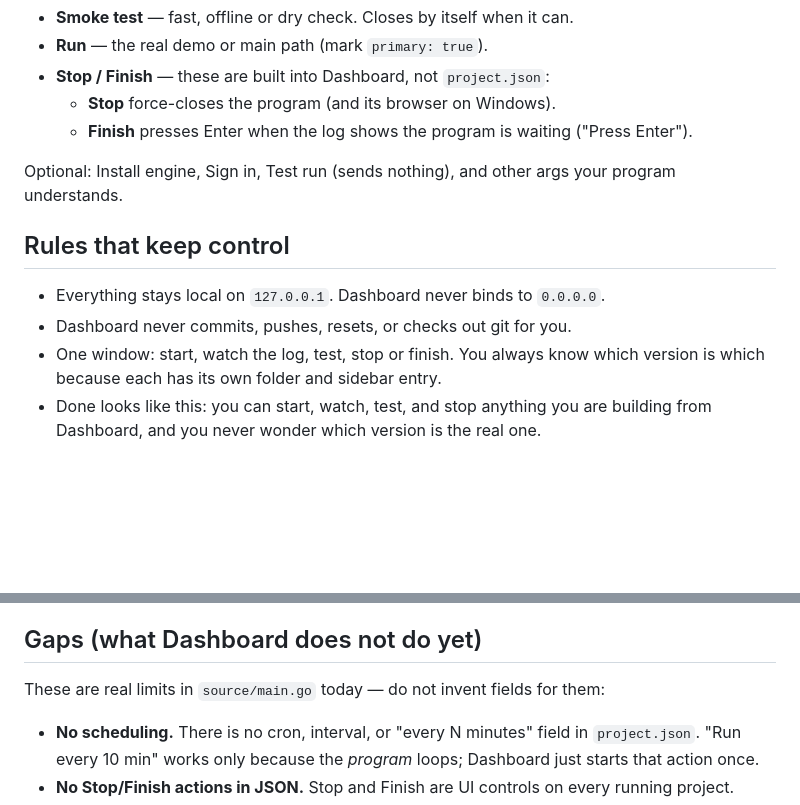
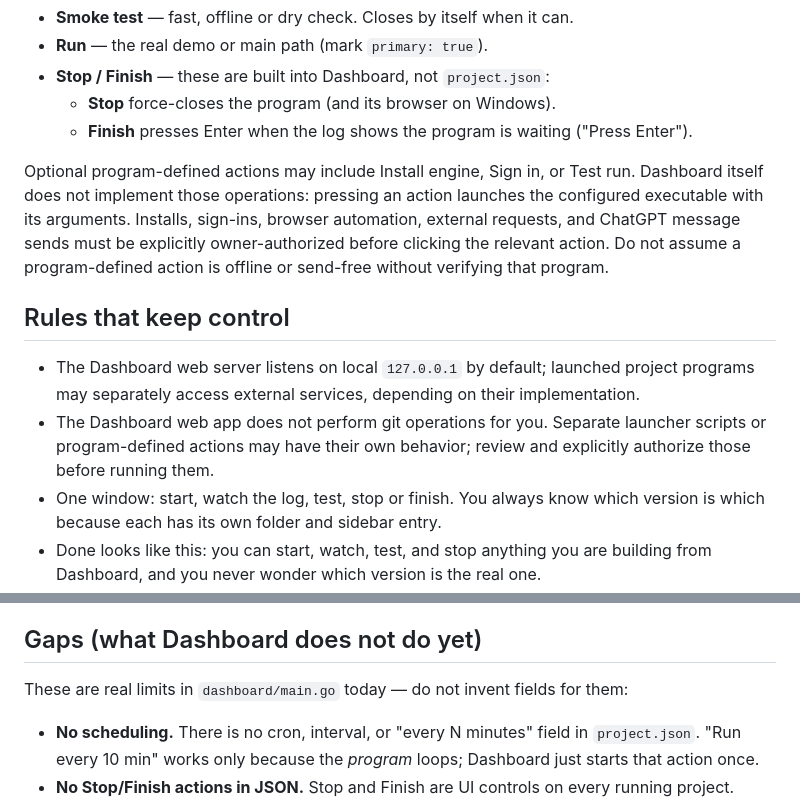
Before and after one commit to Arameair/Dashboard, a Markdown page: HOW-I-WORK.md, 2 parts joined by grey strips. Rendered like a GitHub page; blank space fills up the shorter version.

Commit message:
docs: reconcile Dashboard controls and source paths with current implementation

```diff
--- a/HOW-I-WORK.md
+++ b/HOW-I-WORK.md
@@ -21,12 +21,12 @@ For each prototype, aim for these actions in `project.json`:
   - **Stop** force-closes the program (and its browser on Windows).
   - **Finish** presses Enter when the log shows the program is waiting ("Press Enter").
 
-Optional: Install engine, Sign in, Test run (sends nothing), and other args your program understands.
+Optional program-defined actions may include Install engine, Sign in, or Test run. Dashboard itself does not implement those operations: pressing an action launches the configured executable with its arguments. Installs, sign-ins, browser automation, external requests, and ChatGPT message sends must be explicitly owner-authorized before clicking the relevant action. Do not assume a program-defined action is offline or send-free without verifying that program.
 
 ## Rules that keep control
 
-- Everything stays local on `127.0.0.1`. Dashboard never binds to `0.0.0.0`.
-- Dashboard never commits, pushes, resets, or checks out git for you.
+- The Dashboard web server listens on local `127.0.0.1` by default; launched project programs may separately access external services, depending on their implementation.
+- The Dashboard web app does not perform git operations for you. Separate launcher scripts or program-defined actions may have their own behavior; review and explicitly authorize those before running them.
 - One window: start, watch the log, test, stop or finish. You always know which version is which because each has its own folder and sidebar entry.
 - Done looks like this: you can start, watch, test, and stop anything you are building from Dashboard, and you never wonder which version is the real one.
 
@@ -57,7 +57,7 @@ Self-updating means the *results* and *releases* you already approved show up he
 
 ## Gaps (what Dashboard does not do yet)
 
-These are real limits in `source/main.go` today — do not invent fields for them:
+These are real limits in `dashboard/main.go` today — do not invent fields for them:
 
 - **No scheduling.** There is no cron, interval, or "every N minutes" field in `project.json`. "Run every 10 min" works only because the *program* loops; Dashboard just starts that action once.
 - **No Stop/Finish actions in JSON.** Stop and Finish are UI controls on every running project.
```
